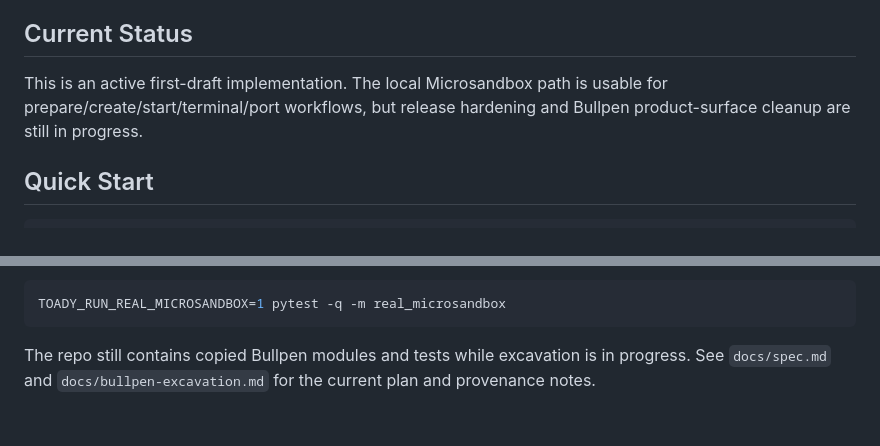
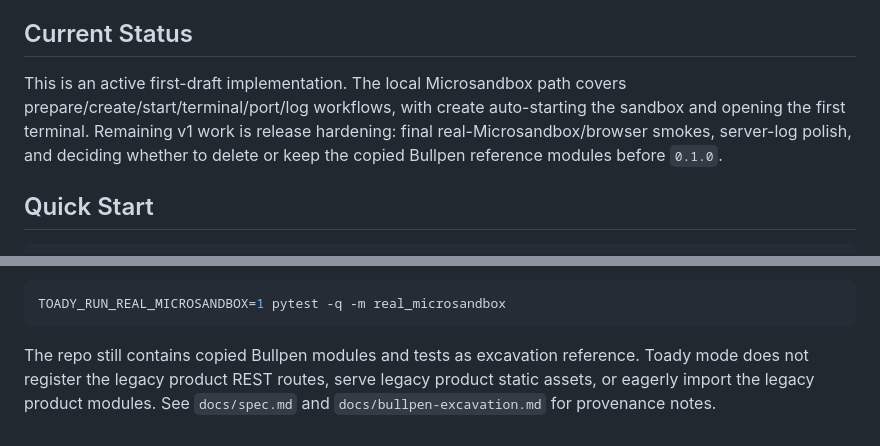
Before and after one commit to billroy/hoosegow, a Markdown page: README.md, 2 parts joined by grey strips. GitHub-like rendering.

Commit message:
docs: refresh excavation status

````diff
--- a/README.md
+++ b/README.md
@@ -14,9 +14,11 @@ inside sandbox terminals yourself.
 
 ## Current Status
 
-This is an active first-draft implementation. The local Microsandbox path is
-usable for prepare/create/start/terminal/port workflows, but release hardening
-and Bullpen product-surface cleanup are still in progress.
+This is an active first-draft implementation. The local Microsandbox path covers
+prepare/create/start/terminal/port/log workflows, with create auto-starting the
+sandbox and opening the first terminal. Remaining v1 work is release hardening:
+final real-Microsandbox/browser smokes, server-log polish, and deciding whether
+to delete or keep the copied Bullpen reference modules before `0.1.0`.
 
 ## Quick Start
 
@@ -127,6 +129,7 @@ The same real smokes are available as an opt-in pytest target:
 TOADY_RUN_REAL_MICROSANDBOX=1 pytest -q -m real_microsandbox
 ```
 
-The repo still contains copied Bullpen modules and tests while excavation is in
-progress. See `docs/spec.md` and `docs/bullpen-excavation.md` for the current
-plan and provenance notes.
+The repo still contains copied Bullpen modules and tests as excavation
+reference. Toady mode does not register the legacy product REST routes, serve
+legacy product static assets, or eagerly import the legacy product modules.
+See `docs/spec.md` and `docs/bullpen-excavation.md` for provenance notes.
````
Also changed, not shown: docs/bullpen-excavation.md (+29 -15 lines).
